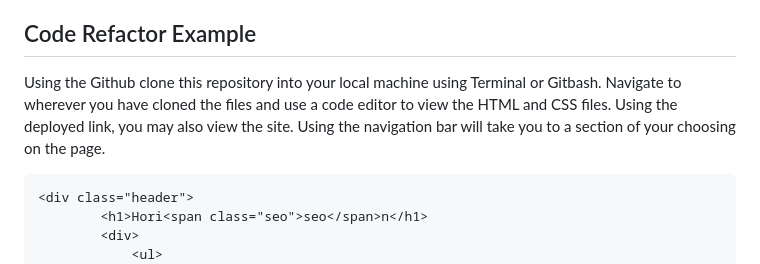
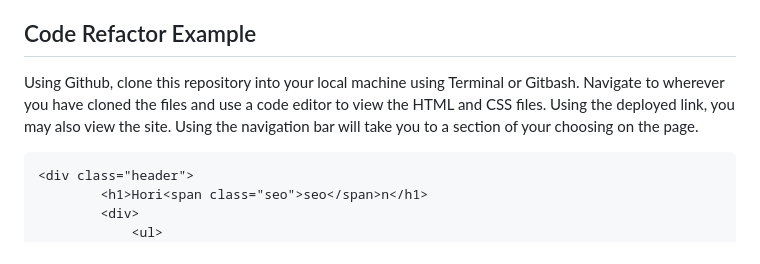
Before and after one commit to samhiga/Horiseon-Code-Refactor, a Markdown page: README.md, the part around the change. Drawn GitHub-style.

````diff
--- a/README.md
+++ b/README.md
@@ -26,7 +26,7 @@ This webpage provides information on the Horiseon marketing agency. Given the st
 
 ## Code Refactor Example
 
-Using the Github clone this repository into your local machine using Terminal or Gitbash. Navigate to wherever you have cloned the files and use a code editor to view the HTML and CSS files. Using the deployed link, you may also view the site. Using the navigation bar will take you to a section of your choosing on the page.
+Using Github, clone this repository into your local machine using Terminal or Gitbash. Navigate to wherever you have cloned the files and use a code editor to view the HTML and CSS files. Using the deployed link, you may also view the site. Using the navigation bar will take you to a section of your choosing on the page.
 
 
 ```html
````
